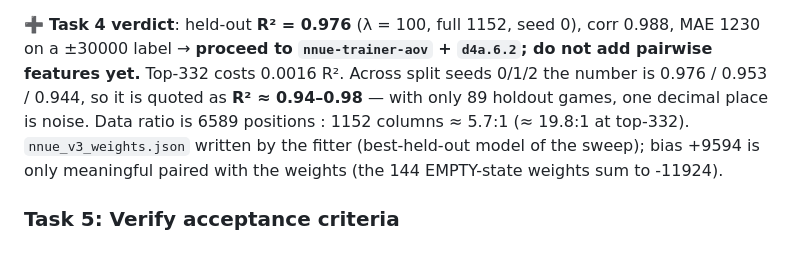
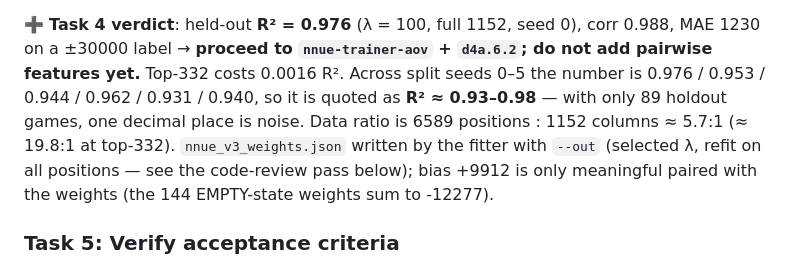
Before and after one commit to korjavin/nnue-trainer, a Markdown page: docs/plans/20260726-v3-capacity.md, the part around the change. Rendered like a GitHub page.

Commit message:
fix: address codex review findings

```diff
--- a/docs/plans/20260726-v3-capacity.md
+++ b/docs/plans/20260726-v3-capacity.md
@@ -265,11 +265,12 @@ writes this up as the verdict.
 
 ➕ **Task 4 verdict**: held-out **R² = 0.976** (λ = 100, full 1152, seed 0), corr 0.988, MAE 1230 on
 a ±30000 label → **proceed to `nnue-trainer-aov` + `d4a.6.2`; do not add pairwise features yet.**
-Top-332 costs 0.0016 R². Across split seeds 0/1/2 the number is 0.976 / 0.953 / 0.944, so it is
-quoted as **R² ≈ 0.94–0.98** — with only 89 holdout games, one decimal place is noise. Data ratio is
-6589 positions : 1152 columns ≈ 5.7:1 (≈ 19.8:1 at top-332). `nnue_v3_weights.json` written by the
-fitter (best-held-out model of the sweep); bias +9594 is only meaningful paired with the weights
-(the 144 EMPTY-state weights sum to -11924).
+Top-332 costs 0.0016 R². Across split seeds 0–5 the number is 0.976 / 0.953 / 0.944 / 0.962 / 0.931
+/ 0.940, so it is quoted as **R² ≈ 0.93–0.98** — with only 89 holdout games, one decimal place is
+noise. Data ratio is 6589 positions : 1152 columns ≈ 5.7:1 (≈ 19.8:1 at top-332).
+`nnue_v3_weights.json` written by the fitter with `--out` (selected λ, refit on all positions — see
+the code-review pass below); bias +9912 is only meaningful paired with the weights (the 144
+EMPTY-state weights sum to -12277).
 
 ### Task 5: Verify acceptance criteria
 
```
Also changed, not shown: docs/nnue-v3-capacity.md (+1 -1 lines).
